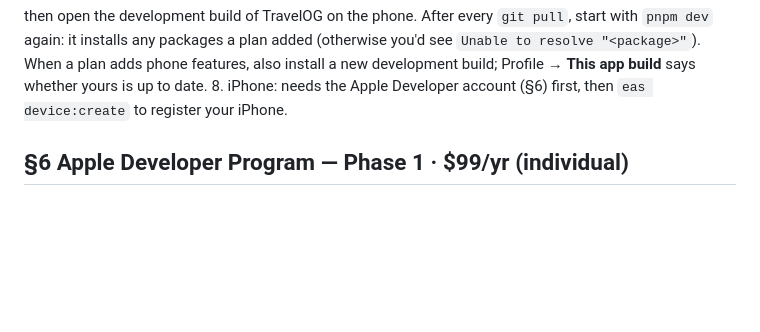
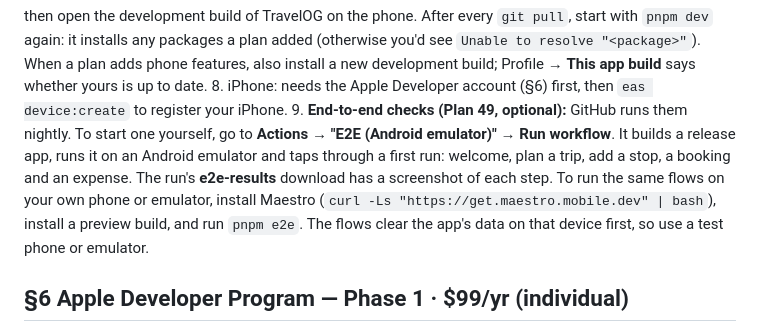
Before and after one commit to Gowthamanravindran/TravelOG, a Markdown page: docs/14-owner-setup.md, the part around the change. Drawn GitHub-style; blank space fills up the shorter version.

````diff
--- a/docs/14-owner-setup.md
+++ b/docs/14-owner-setup.md
@@ -89,6 +89,7 @@ Names in `UPPER_CASE` below are the exact secret names the code will read.
    ```
    then open the development build of TravelOG on the phone. After every `git pull`, start with `pnpm dev` again: it installs any packages a plan added (otherwise you'd see `Unable to resolve "<package>"`). When a plan adds phone features, also install a new development build; Profile → **This app build** says whether yours is up to date.
 8. iPhone: needs the Apple Developer account (§6) first, then `eas device:create` to register your iPhone.
+9. **End-to-end checks (Plan 49, optional):** GitHub runs them nightly. To start one yourself, go to **Actions → "E2E (Android emulator)" → Run workflow**. It builds a release app, runs it on an Android emulator and taps through a first run: welcome, plan a trip, add a stop, a booking and an expense. The run's **e2e-results** download has a screenshot of each step. To run the same flows on your own phone or emulator, install Maestro (`curl -Ls "https://get.maestro.mobile.dev" | bash`), install a preview build, and run `pnpm e2e`. The flows clear the app's data on that device first, so use a test phone or emulator.
 
 ## §6 Apple Developer Program — Phase 1 · $99/yr (individual)
 1. Enrol at developer.apple.com/programs with your Apple ID (individual; needs 2-factor auth). Approval usually takes 1–2 days.
````
Also changed, not shown: docs/07-open-items.md (+1 -1 lines).
